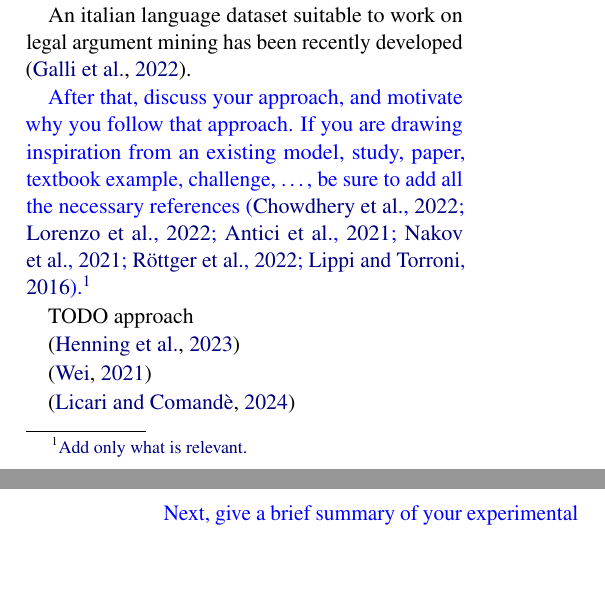
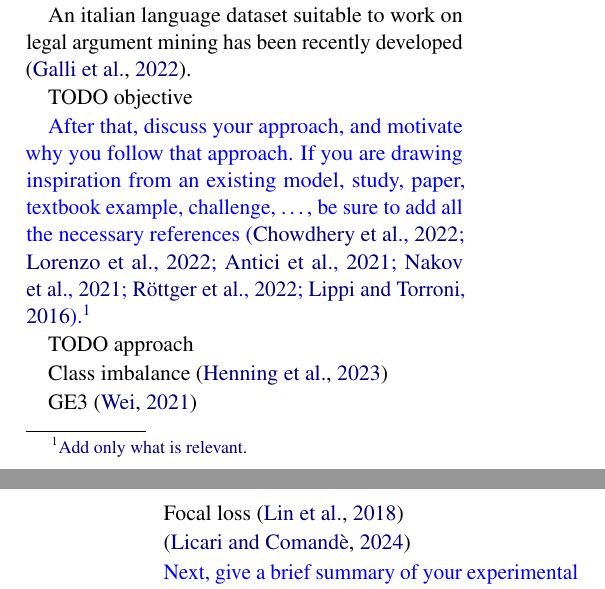
Before and after one commit to Gh5al/VAT_ITA_classification, a LaTeX paper (report/report.tex): two parts of the columns of pages 1 and 2 of 4, joined at a grey line, cut so that both start at the same text, the shorter picture padded with empty space. Compiled offline with pdfLaTeX.

Commit message:
Add citation

```diff
--- a/report/report.tex
+++ b/report/report.tex
@@ -104,13 +104,17 @@ Existing literature has already evaluated multiple models and variants on englis
 
 An italian language dataset suitable to work on legal argument mining has been recently developed \cite{galli2022}.
 
+TODO objective
+
 \explanation{After that, discuss your approach, and motivate why you follow that approach. If you are drawing inspiration from an existing model, study, paper, textbook example, challenge, \dots, be sure to add all the necessary references~\cite{DBLP:journals/corr/abs-2204-02311,DBLP:conf/acl/LorenzoMN22,DBLP:conf/clef/AnticiBIIGR21,DBLP:conf/ijcai/NakovCHAEBPSM21,DBLP:conf/naacl/RottgerVHP22,DBLP:journals/toit/LippiT16}.\footnote{\href{https://en.wikipedia.org/wiki/The_Muppet_Show}{Add only what is relevant.}}}
 
 TODO approach
 
-\cite{henning-etal-2023-survey}
+Class imbalance \cite{henning-etal-2023-survey}
 
-\cite{wei-2021-good}
+GE3 \cite{wei-2021-good}
+
+Focal loss \cite{lin2018focallossdenseobject}
 
 \cite{LICARI2024105908}
 
```
Also changed, not shown: report/nlpreport.bib (+10 -0 lines), report/report.pdf.
